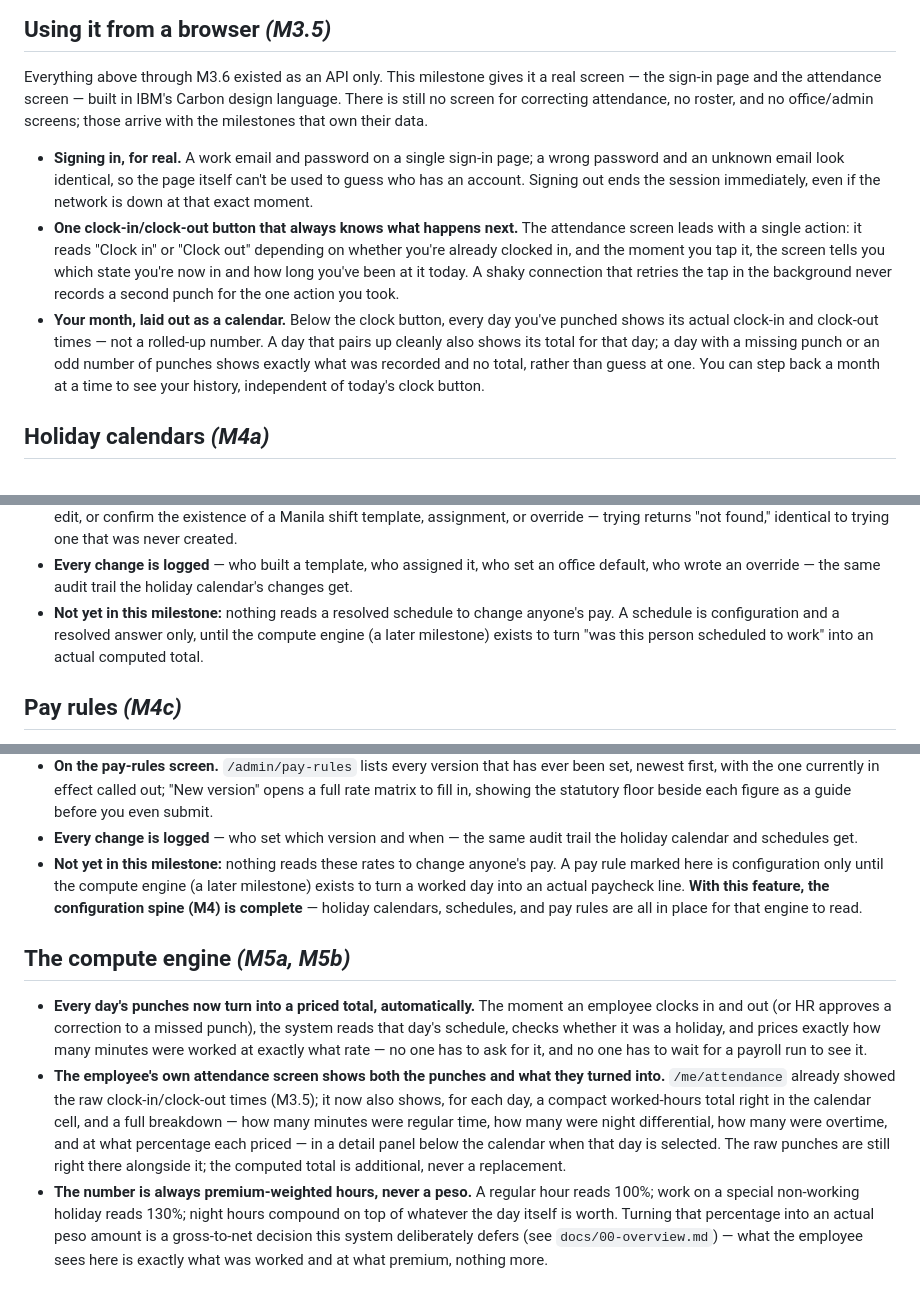
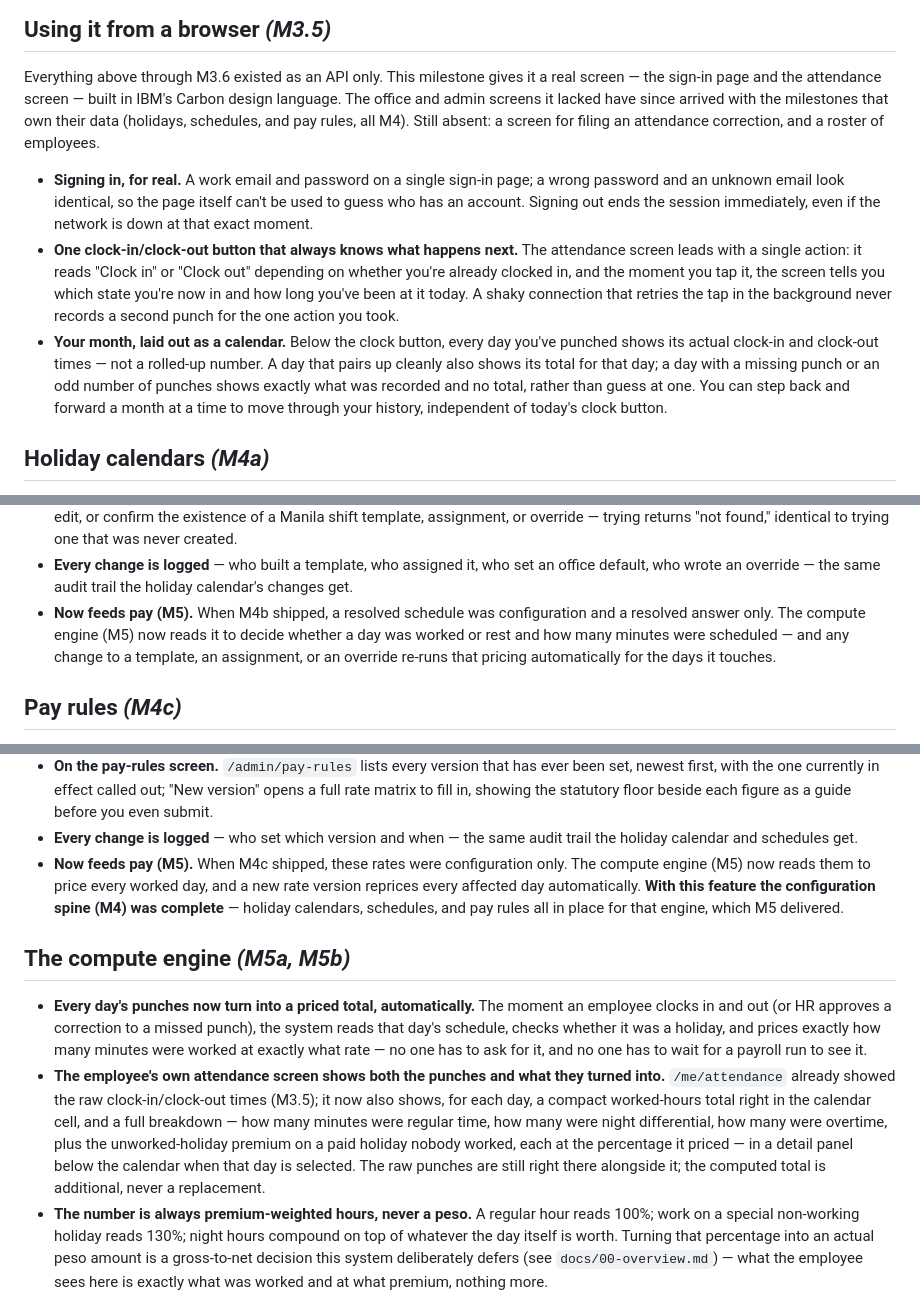
Before and after one commit to KenPrz/hris, a Markdown page: docs/features.md, 3 parts joined by grey strips. Rendered like a GitHub page.

Commit message:
Features audit: retire the M4 'nothing reads this yet' trailers M5 invalidated; correct stale M3.5 disclaimers and the M5a breakdown enumeration

```diff
--- a/docs/features.md
+++ b/docs/features.md
@@ -142,8 +142,9 @@ before any of it was wired to a button.
 
 Everything above through M3.6 existed as an API only. This milestone gives it a real
 screen — the sign-in page and the attendance screen — built in IBM's Carbon design
-language. There is still no screen for correcting attendance, no roster, and no
-office/admin screens; those arrive with the milestones that own their data.
+language. The office and admin screens it lacked have since arrived with the milestones
+that own their data (holidays, schedules, and pay rules, all M4). Still absent: a screen
+for filing an attendance correction, and a roster of employees.
 
 - **Signing in, for real.** A work email and password on a single sign-in page; a wrong
   password and an unknown email look identical, so the page itself can't be used to guess
@@ -159,8 +160,8 @@ office/admin screens; those arrive with the milestones that own their data.
   punched shows its actual clock-in and clock-out times — not a rolled-up number. A day
   that pairs up cleanly also shows its total for that day; a day with a missing punch or
   an odd number of punches shows exactly what was recorded and no total, rather than
-  guess at one. You can step back a month at a time to see your history, independent of
-  today's clock button.
+  guess at one. You can step back and forward a month at a time to move through your
+  history, independent of today's clock button.
 
 ## Holiday calendars *(M4a)*
 
@@ -220,10 +222,10 @@ office/admin screens; those arrive with the milestones that own their data.
   trying one that was never created.
 - **Every change is logged** — who built a template, who assigned it, who set an office
   default, who wrote an override — the same audit trail the holiday calendar's changes get.
-- **Not yet in this milestone:** nothing reads a resolved schedule to change anyone's pay.
-  A schedule is configuration and a resolved answer only, until the compute engine (a later
-  milestone) exists to turn "was this person scheduled to work" into an actual computed
-  total.
+- **Now feeds pay (M5).** When M4b shipped, a resolved schedule was configuration and a
+  resolved answer only. The compute engine (M5) now reads it to decide whether a day was
+  worked or rest and how many minutes were scheduled — and any change to a template, an
+  assignment, or an override re-runs that pricing automatically for the days it touches.
 
 ## Pay rules *(M4c)*
 
@@ -249,11 +251,11 @@ office/admin screens; those arrive with the milestones that own their data.
   before you even submit.
 - **Every change is logged** — who set which version and when — the same audit trail the
   holiday calendar and schedules get.
-- **Not yet in this milestone:** nothing reads these rates to change anyone's pay. A pay
-  rule marked here is configuration only until the compute engine (a later milestone)
-  exists to turn a worked day into an actual paycheck line. **With this feature, the
-  configuration spine (M4) is complete** — holiday calendars, schedules, and pay rules are
-  all in place for that engine to read.
+- **Now feeds pay (M5).** When M4c shipped, these rates were configuration only. The
+  compute engine (M5) now reads them to price every worked day, and a new rate version
+  reprices every affected day automatically. **With this feature the configuration spine
+  (M4) was complete** — holiday calendars, schedules, and pay rules all in place for that
+  engine, which M5 delivered.
 
 ## The compute engine *(M5a, M5b)*
 
@@ -266,8 +268,9 @@ office/admin screens; those arrive with the milestones that own their data.
   into.** `/me/attendance` already showed the raw clock-in/clock-out times (M3.5); it now
   also shows, for each day, a compact worked-hours total right in the calendar cell, and a
   full breakdown — how many minutes were regular time, how many were night differential,
-  how many were overtime, and at what percentage each priced — in a detail panel below the
-  calendar when that day is selected. The raw punches are still right there alongside it;
+  how many were overtime, plus the unworked-holiday premium on a paid holiday nobody worked,
+  each at the percentage it priced — in a detail panel below the calendar when that day is
+  selected. The raw punches are still right there alongside it;
   the computed total is additional, never a replacement.
 - **The number is always premium-weighted hours, never a peso.** A regular hour reads
   100%; work on a special non-working holiday reads 130%; night hours compound on top of
```
Also changed, not shown: other parts of docs/features.md (+4 -3 lines).
